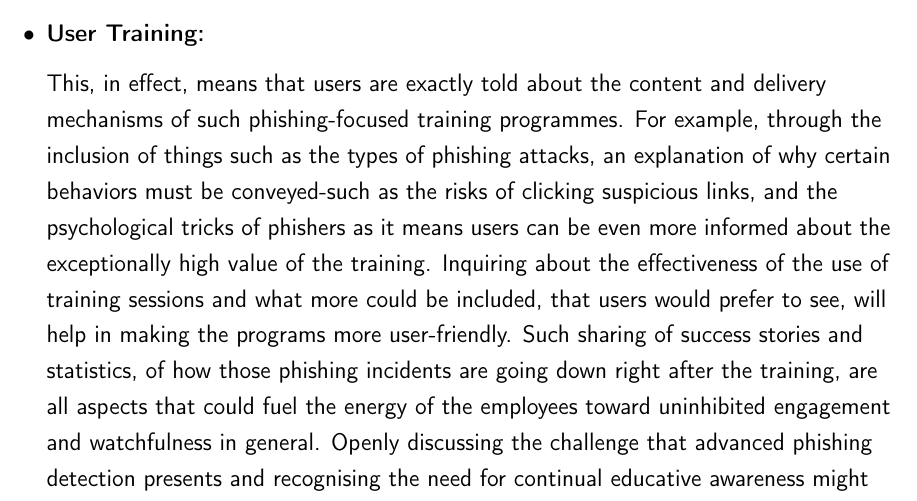
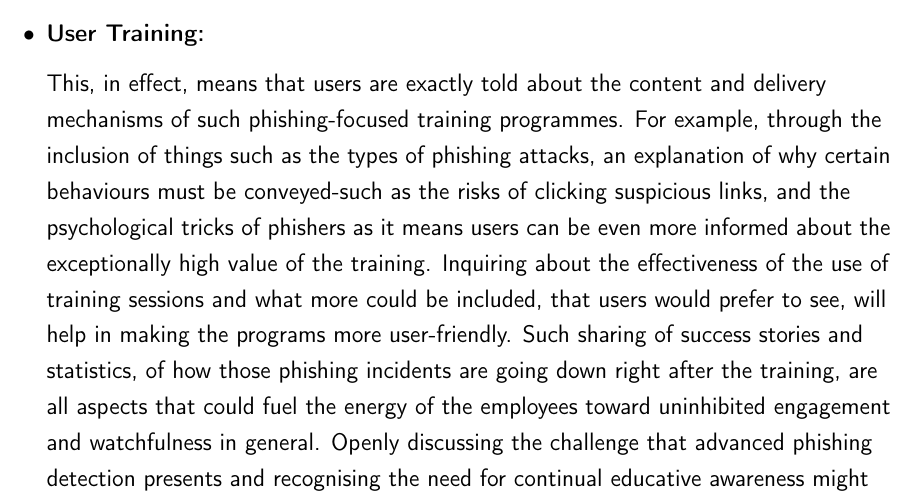
Before and after one commit to azizosharke/FinalYearCapstoneProject, a LaTeX thesis (main.tex, which reads evaluation/evaluation.tex): part of page 74 of 91, cut so that both start at the same text. Compiled offline with pdfLaTeX.

Commit message:
language changes

```diff
--- a/evaluation/evaluation.tex
+++ b/evaluation/evaluation.tex
@@ -289,7 +289,7 @@ As a strategy put in place to mitigate access to known instances of phishing sit
 
 \item \textbf{User Training:}
 
-This, in effect, means that users are exactly told about the content and delivery mechanisms of such phishing-focused training programmes. For example, through the inclusion of things such as the types of phishing attacks, an explanation of why certain behaviors must be conveyed-such as the risks of clicking suspicious links, and the psychological tricks of phishers as it means users can be even more informed about the exceptionally high value of the training. Inquiring about the effectiveness of the use of training sessions and what more could be included, that users would prefer to see, will help in making the programs more user-friendly. Such sharing of success stories and statistics, of how those phishing incidents are going down right after the training, are all aspects that could fuel the energy of the employees toward uninhibited engagement and watchfulness in general. Openly discussing the challenge that advanced phishing detection presents and recognising the need for continual educative awareness might really get the ball rolling in the instillation of a culture of security and shared responsibility.
+This, in effect, means that users are exactly told about the content and delivery mechanisms of such phishing-focused training programmes. For example, through the inclusion of things such as the types of phishing attacks, an explanation of why certain behaviours must be conveyed-such as the risks of clicking suspicious links, and the psychological tricks of phishers as it means users can be even more informed about the exceptionally high value of the training. Inquiring about the effectiveness of the use of training sessions and what more could be included, that users would prefer to see, will help in making the programs more user-friendly. Such sharing of success stories and statistics, of how those phishing incidents are going down right after the training, are all aspects that could fuel the energy of the employees toward uninhibited engagement and watchfulness in general. Openly discussing the challenge that advanced phishing detection presents and recognising the need for continual educative awareness might really get the ball rolling in the instillation of a culture of security and shared responsibility.
 
 \item \textbf{Situational Crime Prevention Approach (SCP):}
 
```
